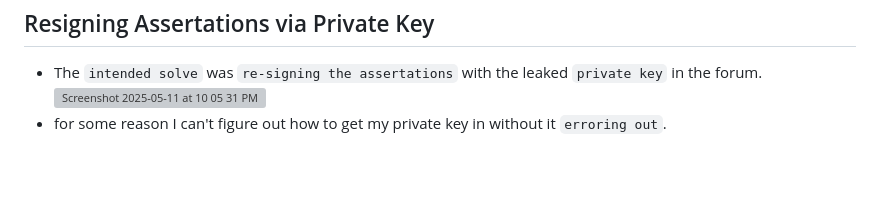
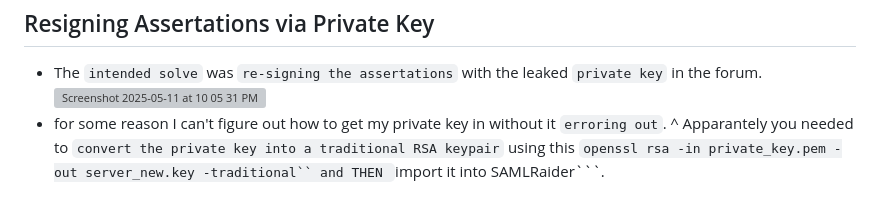
Before and after one commit to BestDevOfc/CTFs_and_hacking_solutions, a Markdown page: WEB/SAML/Signature_Removal_Attack_DamCTF_2025.md, the part around the change. GitHub-like rendering; blank space fills up the shorter version; grey boxes are pictures that could not be loaded.

````diff
--- a/WEB/SAML/Signature_Removal_Attack_DamCTF_2025.md
+++ b/WEB/SAML/Signature_Removal_Attack_DamCTF_2025.md
@@ -112,3 +112,5 @@
 - The ```intended solve``` was ```re-signing the assertations``` with the leaked ```private key``` in the forum.
   <img width="982" alt="Screenshot 2025-05-11 at 10 05 31 PM" src="https://github.com/user-attachments/assets/0b9f09cb-5052-4055-998a-fff0e3bf163d" />
 - for some reason I can't figure out how to get my private key in without it ```erroring out```.
+^ Apparantely you needed to ```convert the private key into a traditional RSA keypair``` using this ```openssl rsa -in private_key.pem -out server_new.key -traditional`` and
+THEN ```import it into SAMLRaider```.
````
